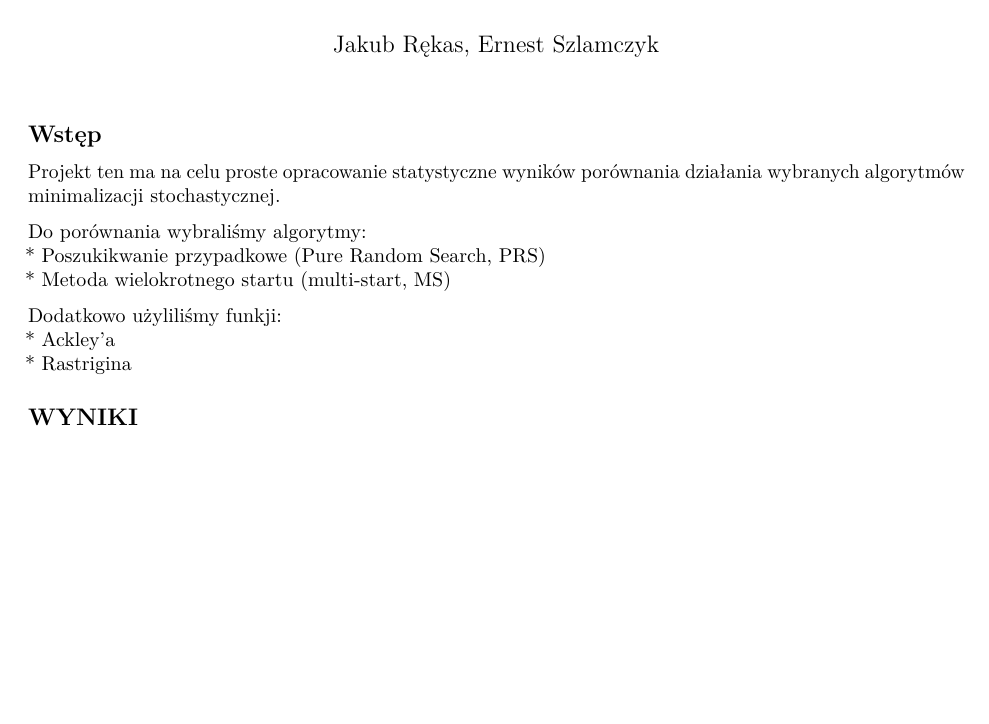
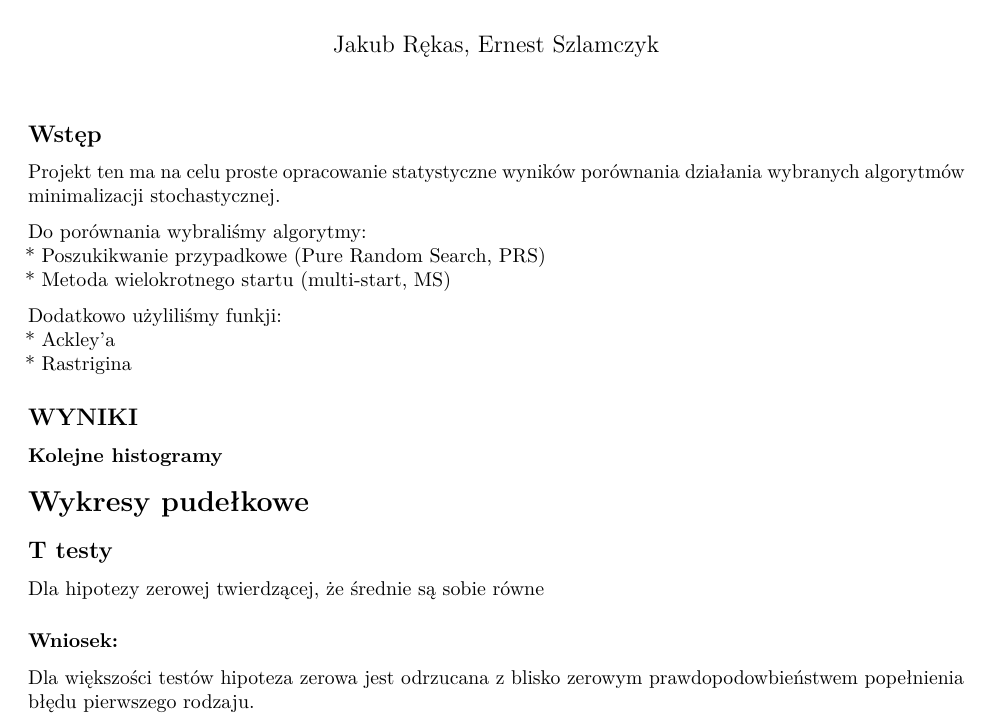
Before and after one commit to JBRS307/projekt_stata, an R Markdown document (RaportStatystyka.Rmd): part of the page, cut so that both start at the same text, the shorter picture padded with empty space. Rendered offline with R 4.5, knitr and Pandoc, then LaTeX, with nearby package versions; the code chunks are not run, so their results and figures are left out.

Commit message:
aaaaaaaaaaaa

````diff
--- a/RaportStatystyka.Rmd
+++ b/RaportStatystyka.Rmd
@@ -17,6 +17,7 @@ Dodatkowo użyliliśmy funkji:
 
 ## WYNIKI
 
+### Kolejne histogramy
 ```{r echo=FALSE}
 test <- as.vector(read.csv("./data/ackley2Dms.csv"))$x
 hist(test, main="Funkcja Ackleya 2D, MS",
@@ -136,6 +139,10 @@ boxplot(r10ms,r10prs, main = "Rastrigin 10D", names = c("MS", "PRS"), ylab = "Il
 boxplot(r20ms,r20prs, main = "Rastrigin 20D", names = c("MS", "PRS"), ylab = "Ilość wystąpień")
 ```
 
+## T testy
+
+Dla hipotezy zerowej twierdzącej, że średnie są sobie równe
+
 ```{r echo=FALSE}
 t.test(x = a2prs, y = a2ms, paired = TRUE)
 ```
@@ -154,3 +161,8 @@ t.test(x = r10prs, y = r10ms, paired = TRUE)
 ```{r echo=FALSE}
 t.test(x = r20prs, y = r20ms, paired = TRUE)
 ```
+
+### Wniosek:
+
+Dla większości testów hipoteza zerowa jest odrzucana z
+blisko zerowym prawdopodowbieństwem popełnienia błędu pierwszego rodzaju.
````
Also changed, not shown: RaportStatystyka.Rmd (2 more changed lines).
